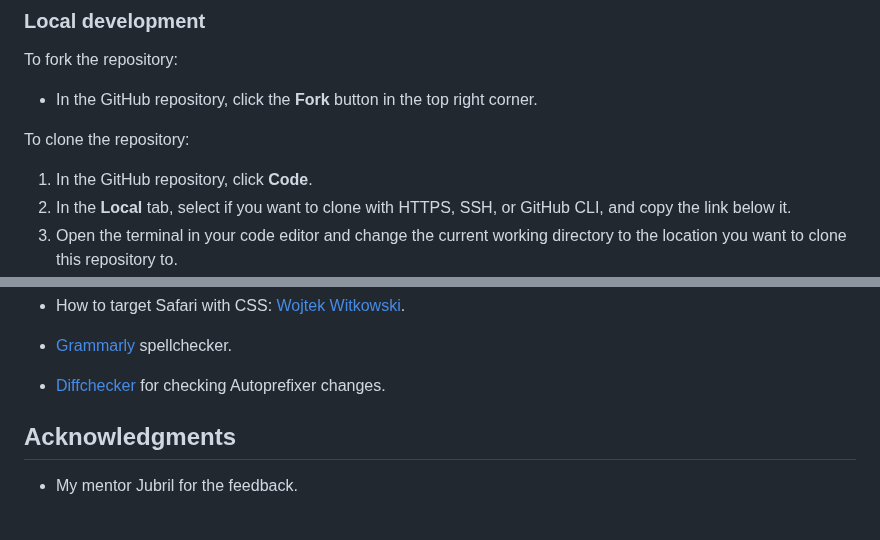
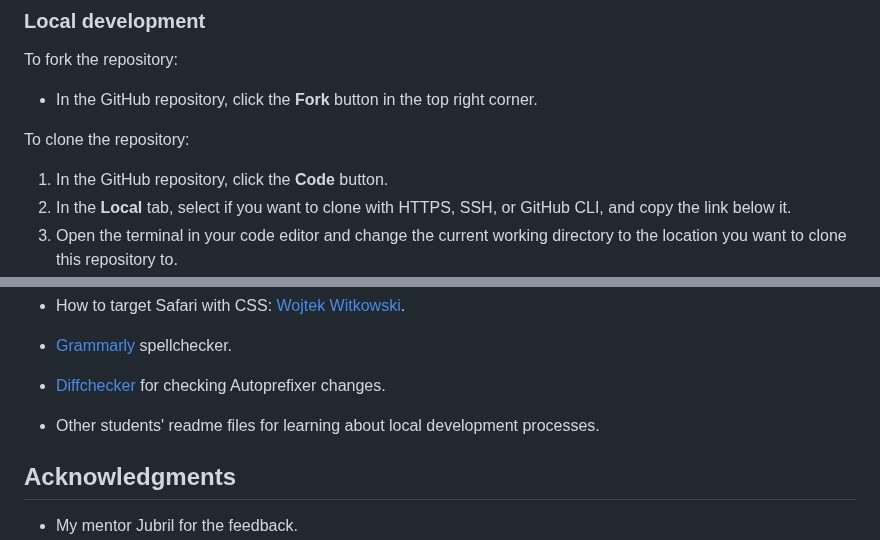
Before and after one commit to LizzyonGit/fruits-hold-em, a Markdown page: README.md, 2 parts joined by grey strips. Drawn GitHub-style; blank space fills up the shorter version.

Commit message:
Docs: local development

```diff
--- a/README.md
+++ b/README.md
@@ -297,7 +297,7 @@ To fork the repository:
   - In the GitHub repository, click the **Fork** button in the top right corner.
 
 To clone the repository:
-  1. In the GitHub repository, click **Code**.
+  1. In the GitHub repository, click the **Code** button.
   2. In the **Local** tab, select if you want to clone with HTTPS, SSH, or GitHub CLI, and copy the link below it.
   2. Open the terminal in your code editor and change the current working directory to the location you want to clone this repository to.
   3. Type *git clone* and paste the link from step 2, and press Enter.
@@ -348,6 +348,7 @@ To clone the repository:
 
 - [Grammarly](https://www.grammarly.com/grammar-check) spellchecker.
 - [Diffchecker](https://www.diffchecker.com/text-compare/) for checking Autoprefixer changes.
+- Other students' readme files for learning about local development processes.
 
 ## Acknowledgments
 - My mentor Jubril for the feedback.
```
